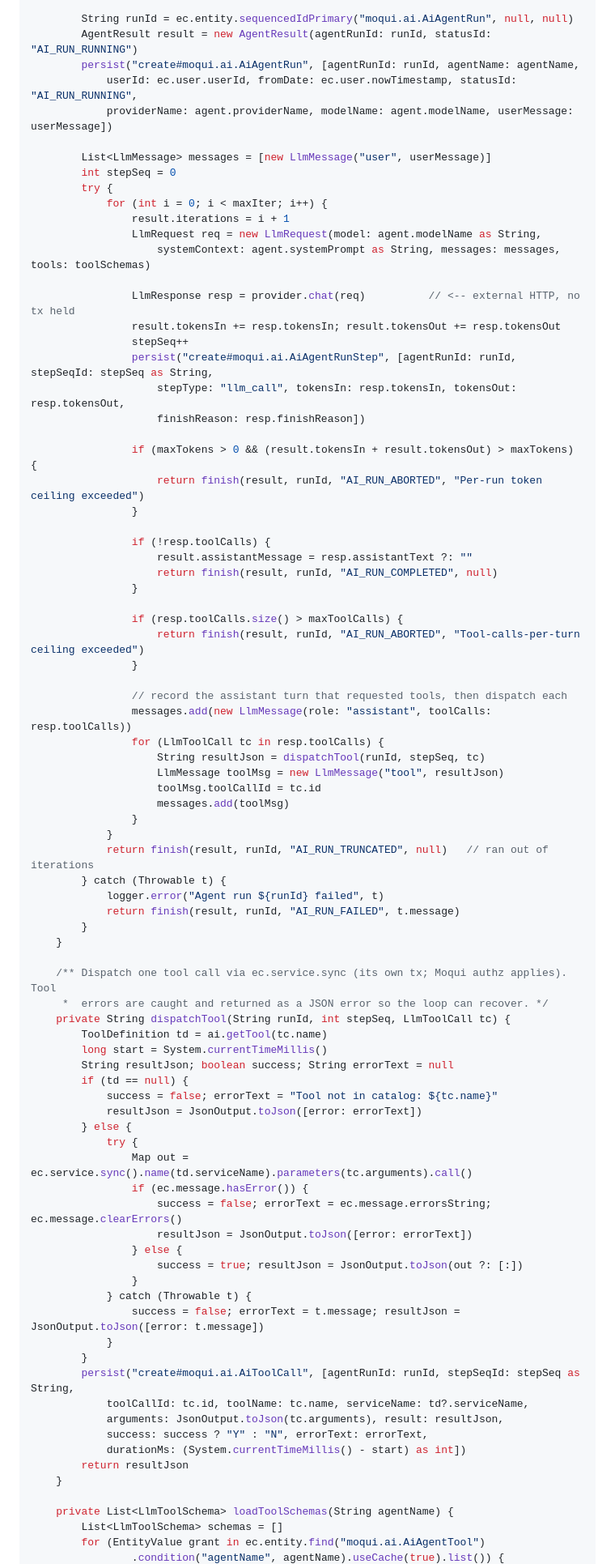
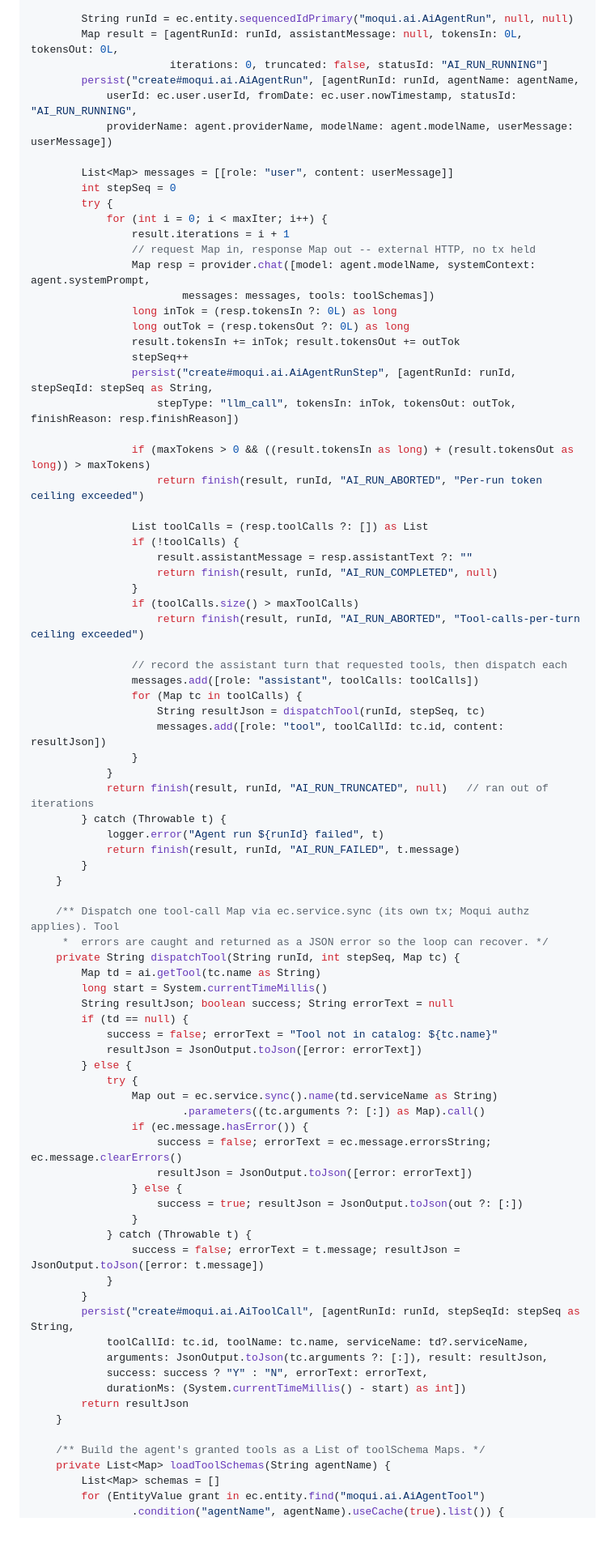
Before and after one commit to hotwax/moqui-ai, a Markdown page: docs/plans/2026-06-02-phase1-agentic-loop.md, the part around one of its changes. Shown at 81% size. Rendered like a GitHub page; blank space fills up the shorter version.

```diff
--- a/docs/plans/2026-06-02-phase1-agentic-loop.md
+++ b/docs/plans/2026-06-02-phase1-agentic-loop.md
@@ -1104,45 +1041,42 @@ class AgentRunner {
 
         String runId = ec.entity.sequencedIdPrimary("moqui.ai.AiAgentRun", null, null)
-        AgentResult result = new AgentResult(agentRunId: runId, statusId: "AI_RUN_RUNNING")
+        Map result = [agentRunId: runId, assistantMessage: null, tokensIn: 0L, tokensOut: 0L,
+                      iterations: 0, truncated: false, statusId: "AI_RUN_RUNNING"]
         persist("create#moqui.ai.AiAgentRun", [agentRunId: runId, agentName: agentName,
             userId: ec.user.userId, fromDate: ec.user.nowTimestamp, statusId: "AI_RUN_RUNNING",
             providerName: agent.providerName, modelName: agent.modelName, userMessage: userMessage])
 
-        List<LlmMessage> messages = [new LlmMessage("user", userMessage)]
+        List<Map> messages = [[role: "user", content: userMessage]]
         int stepSeq = 0
         try {
             for (int i = 0; i < maxIter; i++) {
                 result.iterations = i + 1
-                LlmRequest req = new LlmRequest(model: agent.modelName as String,
-                    systemContext: agent.systemPrompt as String, messages: messages, tools: toolSchemas)
-
-                LlmResponse resp = provider.chat(req)          // <-- external HTTP, no tx held
-                result.tokensIn += resp.tokensIn; result.tokensOut += resp.tokensOut
+                // request Map in, response Map out -- external HTTP, no tx held
+                Map resp = provider.chat([model: agent.modelName, systemContext: agent.systemPrompt,
+                        messages: messages, tools: toolSchemas])
+                long inTok = (resp.tokensIn ?: 0L) as long
+                long outTok = (resp.tokensOut ?: 0L) as long
+                result.tokensIn += inTok; result.tokensOut += outTok
                 stepSeq++
                 persist("create#moqui.ai.AiAgentRunStep", [agentRunId: runId, stepSeqId: stepSeq as String,
-                    stepType: "llm_call", tokensIn: resp.tokensIn, tokensOut: resp.tokensOut,
-                    finishReason: resp.finishReason])
-
-                if (maxTokens > 0 && (result.tokensIn + result.tokensOut) > maxTokens) {
+                    stepType: "llm_call", tokensIn: inTok, tokensOut: outTok, finishReason: resp.finishReason])
+
+                if (maxTokens > 0 && ((result.tokensIn as long) + (result.tokensOut as long)) > maxTokens)
                     return finish(result, runId, "AI_RUN_ABORTED", "Per-run token ceiling exceeded")
-                }
-
-                if (!resp.toolCalls) {
+
+                List toolCalls = (resp.toolCalls ?: []) as List
+                if (!toolCalls) {
                     result.assistantMessage = resp.assistantText ?: ""
                     return finish(result, runId, "AI_RUN_COMPLETED", null)
                 }
-
-                if (resp.toolCalls.size() > maxToolCalls) {
+                if (toolCalls.size() > maxToolCalls)
                     return finish(result, runId, "AI_RUN_ABORTED", "Tool-calls-per-turn ceiling exceeded")
-                }
 
                 // record the assistant turn that requested tools, then dispatch each
-                messages.add(new LlmMessage(role: "assistant", toolCalls: resp.toolCalls))
-                for (LlmToolCall tc in resp.toolCalls) {
+                messages.add([role: "assistant", toolCalls: toolCalls])
+                for (Map tc in toolCalls) {
                     String resultJson = dispatchTool(runId, stepSeq, tc)
-                    LlmMessage toolMsg = new LlmMessage("tool", resultJson)
-                    toolMsg.toolCallId = tc.id
-                    messages.add(toolMsg)
+                    messages.add([role: "tool", toolCallId: tc.id, content: resultJson])
                 }
             }
             return finish(result, runId, "AI_RUN_TRUNCATED", null)   // ran out of iterations
@@ -1152,10 +1086,10 @@ class AgentRunner {
         }
     }
 
-    /** Dispatch one tool call via ec.service.sync (its own tx; Moqui authz applies). Tool
+    /** Dispatch one tool-call Map via ec.service.sync (its own tx; Moqui authz applies). Tool
      *  errors are caught and returned as a JSON error so the loop can recover. */
-    private String dispatchTool(String runId, int stepSeq, LlmToolCall tc) {
-        ToolDefinition td = ai.getTool(tc.name)
+    private String dispatchTool(String runId, int stepSeq, Map tc) {
+        Map td = ai.getTool(tc.name as String)
         long start = System.currentTimeMillis()
         String resultJson; boolean success; String errorText = null
         if (td == null) {
@@ -1163,7 +1097,8 @@ class AgentRunner {
             resultJson = JsonOutput.toJson([error: errorText])
         } else {
             try {
-                Map out = ec.service.sync().name(td.serviceName).parameters(tc.arguments).call()
+                Map out = ec.service.sync().name(td.serviceName as String)
+                        .parameters((tc.arguments ?: [:]) as Map).call()
                 if (ec.message.hasError()) {
                     success = false; errorText = ec.message.errorsString; ec.message.clearErrors()
                     resultJson = JsonOutput.toJson([error: errorText])
@@ -1176,13 +1111,14 @@ class AgentRunner {
         }
         persist("create#moqui.ai.AiToolCall", [agentRunId: runId, stepSeqId: stepSeq as String,
             toolCallId: tc.id, toolName: tc.name, serviceName: td?.serviceName,
-            arguments: JsonOutput.toJson(tc.arguments), result: resultJson,
+            arguments: JsonOutput.toJson(tc.arguments ?: [:]), result: resultJson,
             success: success ? "Y" : "N", errorText: errorText,
             durationMs: (System.currentTimeMillis() - start) as int])
         return resultJson
     }
 
-    private List<LlmToolSchema> loadToolSchemas(String agentName) {
-        List<LlmToolSchema> schemas = []
+    /** Build the agent's granted tools as a List of toolSchema Maps. */
+    private List<Map> loadToolSchemas(String agentName) {
+        List<Map> schemas = []
         for (EntityValue grant in ec.entity.find("moqui.ai.AiAgentTool")
                 .condition("agentName", agentName).useCache(true).list()) {
```
Also changed, not shown: other parts of docs/plans/2026-06-02-phase1-agentic-loop.md (+139 -207 lines), docs/specs/2026-06-02-ai-agent-framework-design.md (+17 -10 lines).
